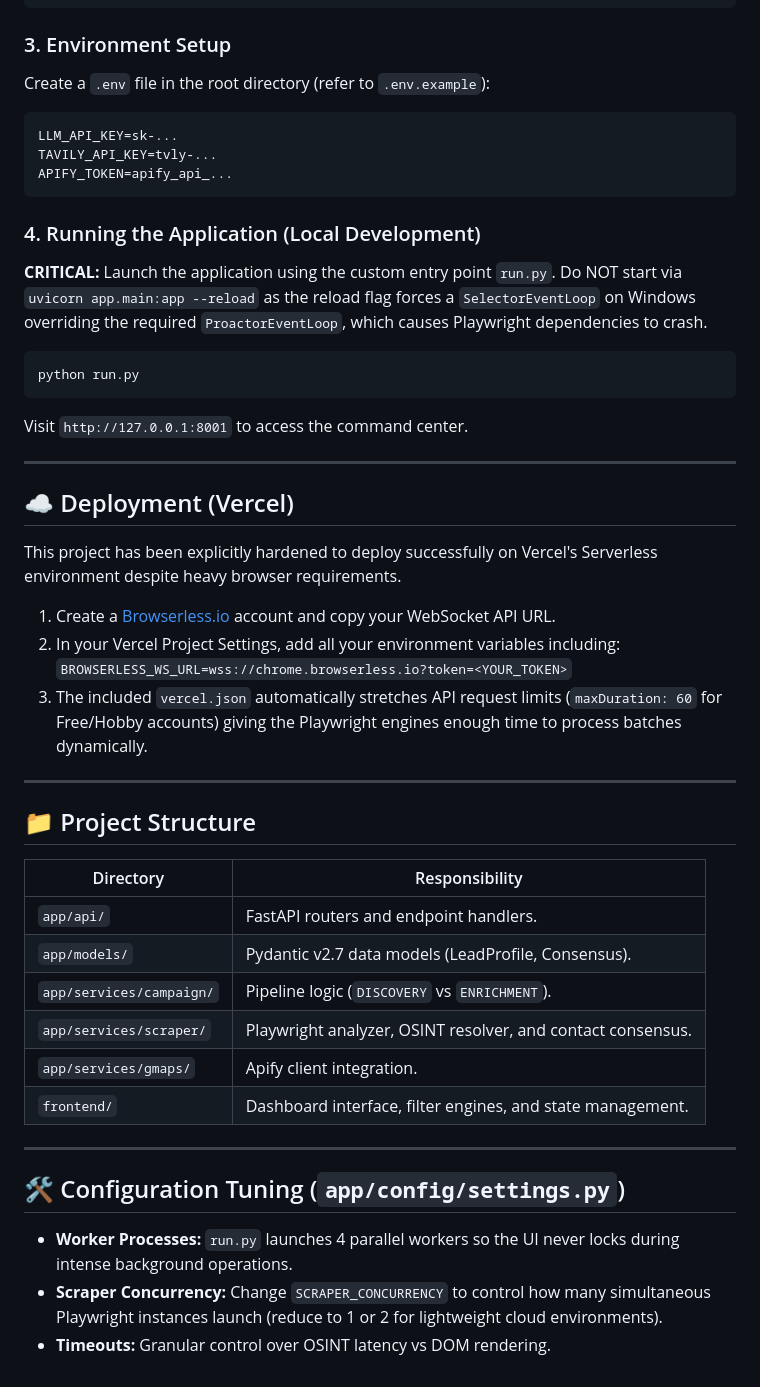
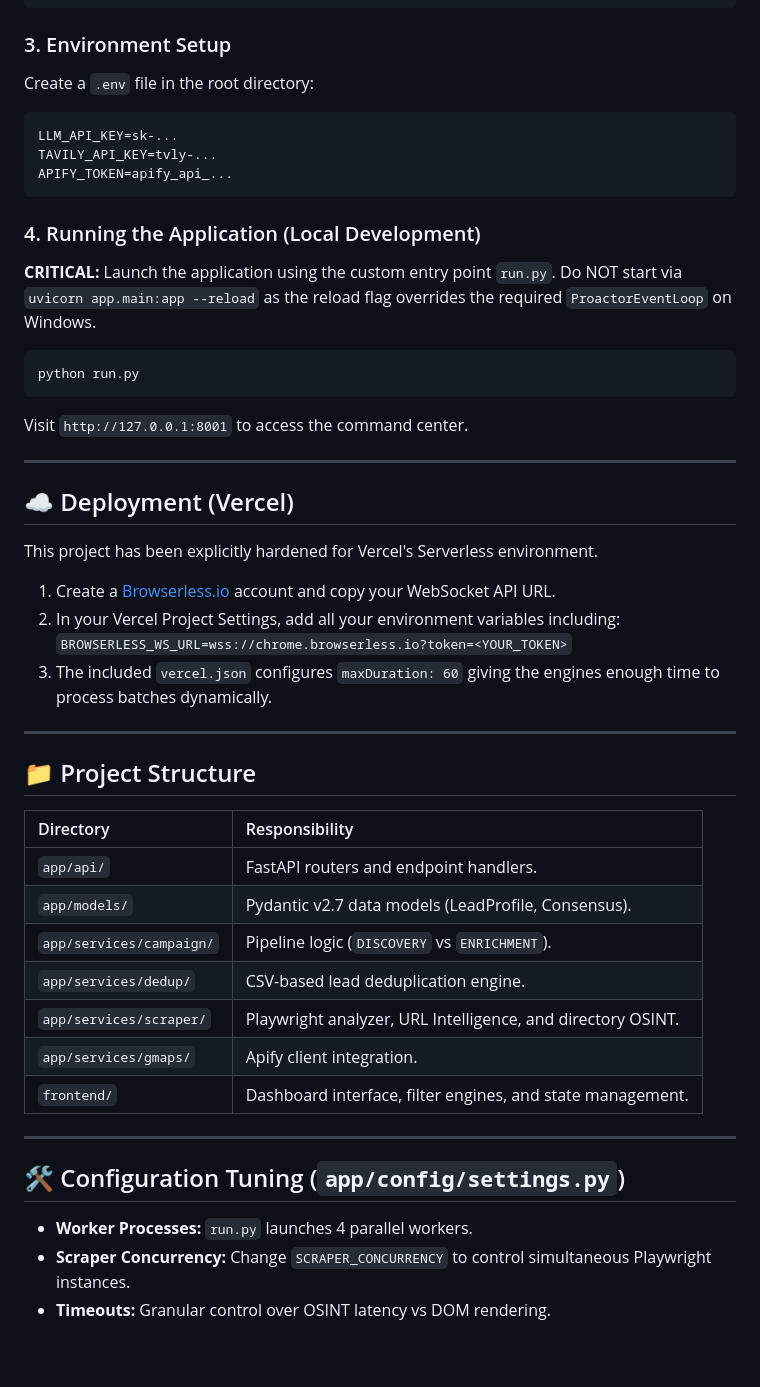
Before and after one commit to muhamedamil/Outreach-Intelligence-System, a Markdown page: README.md, the part around one of its changes. Drawn GitHub-style.

Commit message:
docs: finalize README with production intelligence and dedup features

````diff
--- a/README.md
+++ b/README.md
@@ -64,7 +71,9 @@ playwright install
 ```
 
 ### 3. Environment Setup
-Create a `.env` file in the root directory (refer to `.env.example`):
+
+Create a `.env` file in the root directory:
+
 ```env
 LLM_API_KEY=sk-...
 TAVILY_API_KEY=tvly-...
@@ -72,34 +81,37 @@ APIFY_TOKEN=apify_api_...
 ```
 
 ### 4. Running the Application (Local Development)
-**CRITICAL:** Launch the application using the custom entry point `run.py`. Do NOT start via `uvicorn app.main:app --reload` as the reload flag forces a `SelectorEventLoop` on Windows overriding the required `ProactorEventLoop`, which causes Playwright dependencies to crash.
+
+**CRITICAL:** Launch the application using the custom entry point `run.py`. Do NOT start via `uvicorn app.main:app --reload` as the reload flag overrides the required `ProactorEventLoop` on Windows.
 
 ```bash
 python run.py
 ```
+
 Visit `http://127.0.0.1:8001` to access the command center.
 
 ---
 
 ## ☁️ Deployment (Vercel)
 
-This project has been explicitly hardened to deploy successfully on Vercel's Serverless environment despite heavy browser requirements.
+This project has been explicitly hardened for Vercel's Serverless environment.
 
 1. Create a [Browserless.io](https://www.browserless.io) account and copy your WebSocket API URL.
 2. In your Vercel Project Settings, add all your environment variables including:
    `BROWSERLESS_WS_URL=wss://chrome.browserless.io?token=<YOUR_TOKEN>`
-3. The included `vercel.json` automatically stretches API request limits (`maxDuration: 60` for Free/Hobby accounts) giving the Playwright engines enough time to process batches dynamically.
+3. The included `vercel.json` configures `maxDuration: 60` giving the engines enough time to process batches dynamically.
 
 ---
 
 ## 📁 Project Structure
 
 | Directory | Responsibility |
-|-----------|----------------|
+| :--- | :--- |
 | `app/api/` | FastAPI routers and endpoint handlers. |
-| `app/models/`| Pydantic v2.7 data models (LeadProfile, Consensus). |
+| `app/models/` | Pydantic v2.7 data models (LeadProfile, Consensus). |
 | `app/services/campaign/` | Pipeline logic (`DISCOVERY` vs `ENRICHMENT`). |
-| `app/services/scraper/` | Playwright analyzer, OSINT resolver, and contact consensus. |
+| `app/services/dedup/` | CSV-based lead deduplication engine. |
+| `app/services/scraper/` | Playwright analyzer, URL Intelligence, and directory OSINT. |
 | `app/services/gmaps/` | Apify client integration. |
 | `frontend/` | Dashboard interface, filter engines, and state management. |
 
@@ -107,6 +119,6 @@ This project has been explicitly hardened to deploy successfully on Vercel's Ser
 
 ## 🛠️ Configuration Tuning (`app/config/settings.py`)
 
-- **Worker Processes:** `run.py` launches 4 parallel workers so the UI never locks during intense background operations.
-- **Scraper Concurrency:** Change `SCRAPER_CONCURRENCY` to control how many simultaneous Playwright instances launch (reduce to 1 or 2 for lightweight cloud environments).
+- **Worker Processes:** `run.py` launches 4 parallel workers.
+- **Scraper Concurrency:** Change `SCRAPER_CONCURRENCY` to control simultaneous Playwright instances.
 - **Timeouts:** Granular control over OSINT latency vs DOM rendering.
````
Also changed, not shown: other parts of README.md (+14 -7 lines).
